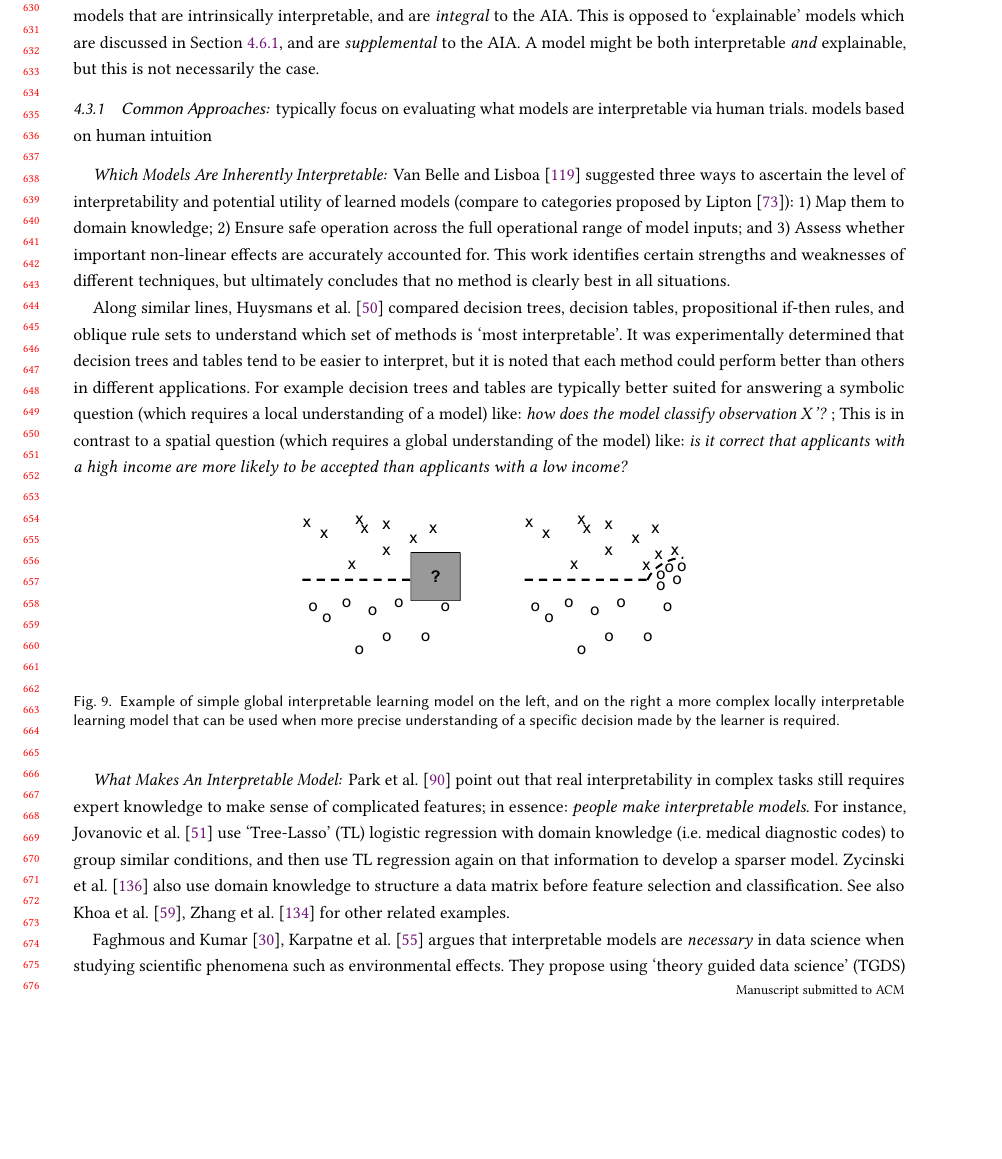
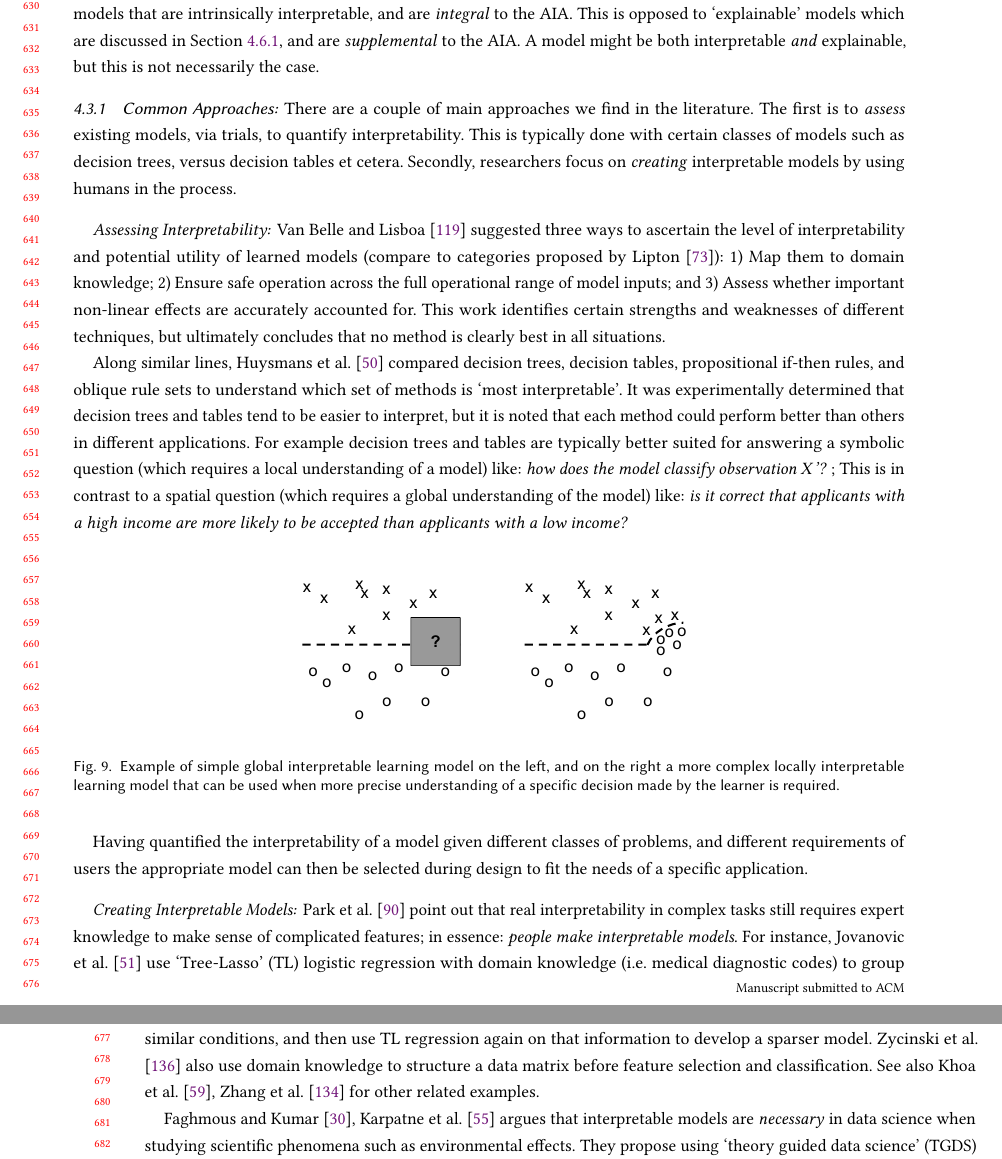
Before and after one commit to bisraelsen/Circumspect_survey, a LaTeX paper (main_acm.tex, which reads interp_models.tex): part of page 13 of 31 before the commit and two parts of pages 13 and 14 of 31 after it, the two joined at a grey line, cut so that both start at the same text, the shorter picture padded with empty space. Compiled offline with pdfLaTeX.

Commit message:
tweaked the beginning

```diff
--- a/interp_models.tex
+++ b/interp_models.tex
@@ -2,9 +2,9 @@
 \citet{Doshi-Velez2017-xy} give an argument for why interpretability is critical in AIA systems when they say that interpretability `is used to confirm other important desiderata of ML systems'. They use the words `interpretable' and `explainable' interchangeably. In contrast we treat them as distinct topics. Interpretable models, are defined here as those models that are intrinsically interpretable, and are \emph{integral} to the AIA. This is opposed to `explainable' models which are discussed in Section~\ref{sec:reduce_complexity}, and are \emph{supplemental} to the AIA. A model might be both interpretable \emph{and} explainable, but this is not necessarily the case.
 
 \subsubsection{Common Approaches:}
-typically focus on evaluating what models are interpretable via human trials. models based on human intuition
+There are a couple of main approaches we find in the literature. The first is to \emph{assess} existing models, via trials, to quantify interpretability. This is typically done with certain classes of models such as decision trees, versus decision tables et cetera. Secondly, researchers focus on \emph{creating} interpretable models by using humans in the process.
 
-\paragraph{Which Models Are Inherently Interpretable:}
+\paragraph{Assessing Interpretability:}
 \citet{Van_Belle2013-ph} suggested three ways to ascertain the level of interpretability and potential utility of learned models (compare to categories proposed by \citet{Lipton2016-ug}): 1) Map them to domain knowledge; 2) Ensure safe operation across the full operational range of model inputs; and 3) Assess whether important non-linear effects are accurately accounted for. This work identifies certain strengths and weaknesses of different techniques, but ultimately concludes that no method is clearly best in all situations.
 
 Along similar lines, \citet{Huysmans2011-th} compared decision trees, decision tables, propositional if-then rules, and oblique rule sets to understand which set of methods is `most interpretable'. It was experimentally determined that decision trees and tables tend to be easier to interpret, but it is noted that each method could perform better than others in different applications. For example decision trees and tables are typically better suited for answering a symbolic question (which requires a local understanding of a model) like: \emph{how does the model classify observation $X$'?} ; This is in contrast to a spatial question (which requires a global understanding of the model) like: \emph{is it correct that applicants with a high income are more likely to be accepted than applicants with a low income?}
@@ -17,7 +17,9 @@ Along similar lines, \citet{Huysmans2011-th} compared decision trees, decision t
 \end{figure}
 %%%%%%%%%%%%%%%%%%%%%%%%%
 
-\paragraph{What Makes An Interpretable Model:}
+Having quantified the interpretability of a model given different classes of problems, and different requirements of users the appropriate model can then be selected during design to fit the needs of a specific application.
+
+\paragraph{Creating Interpretable Models:}
 \citet{Park2016-ld} point out that real interpretability in complex tasks still requires expert knowledge to make sense of complicated features; in essence: \emph{people make interpretable models}. For instance, \citet{Jovanovic2016-gw} use `Tree-Lasso' (TL) logistic regression with domain knowledge (i.e. medical diagnostic codes) to group similar conditions, and then use TL regression again on that information to develop a sparser model. \citet{Zycinski2012-jj} also use domain knowledge to structure a data matrix before feature selection and classification. See also \citet{Zhang2018-no,Khoa2018-gh} for other related examples.
 
 \citet{Kumar2016-yw,Faghmous2014-og} argues that interpretable models are \emph{necessary} in data science when studying scientific phenomena such as environmental effects. They propose using `theory guided data science' (TGDS) to provide theoretically interpretable structures to data science problems. As one example of TGDS, \citet{Morrison2016-fz} address the situation where an imperfect analytical model is available for chemical reaction kinetics: the theoretical reaction equations are well known, but a `stochastic operator' is added on top of this to account for uncertainties and modeling errors.
```
